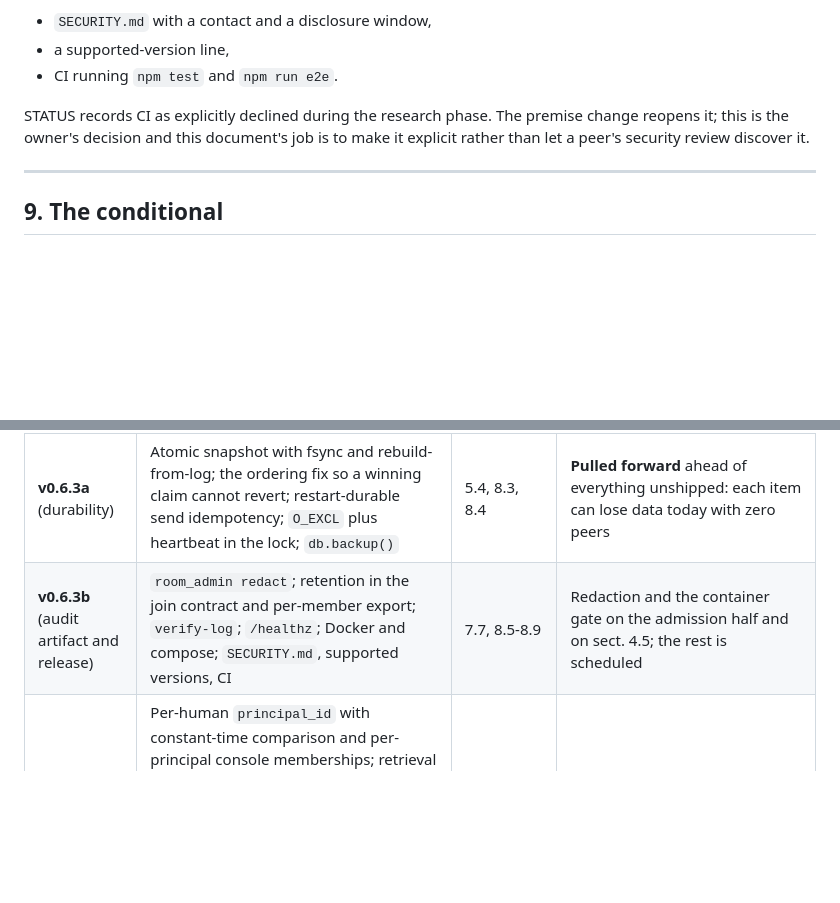
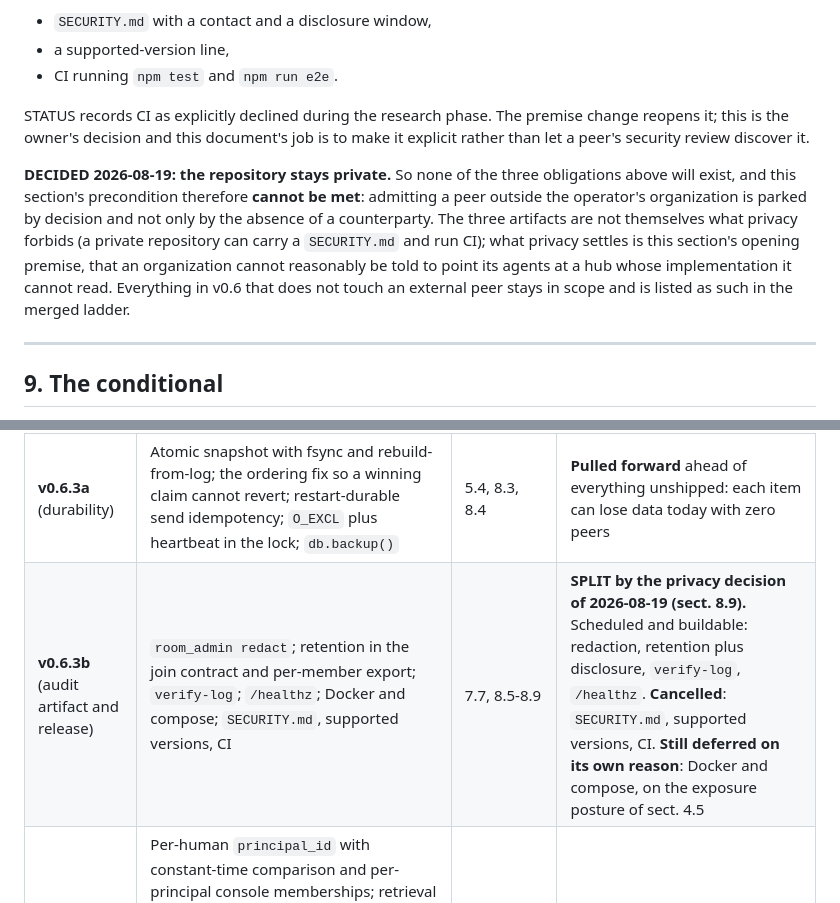
Before and after one commit to pbeneteau/RFA, a Markdown page: spec/RFA-0.6-remote.md, 2 parts joined by grey strips. Rendered like a GitHub page; blank space fills up the shorter version.

```diff
--- a/spec/RFA-0.6-remote.md
+++ b/spec/RFA-0.6-remote.md
@@ -513,6 +513,8 @@ An organization cannot reasonably be told to run this hub, or to point an agent
 
 STATUS records CI as explicitly declined during the research phase. The premise change reopens it; this is the owner's decision and this document's job is to make it explicit rather than let a peer's security review discover it.
 
+**DECIDED 2026-08-19: the repository stays private.** So none of the three obligations above will exist, and this section's precondition therefore **cannot be met**: admitting a peer outside the operator's organization is parked by decision and not only by the absence of a counterparty. The three artifacts are not themselves what privacy forbids (a private repository can carry a `SECURITY.md` and run CI); what privacy settles is this section's opening premise, that an organization cannot reasonably be told to point its agents at a hub whose implementation it cannot read. Everything in v0.6 that does not touch an external peer stays in scope and is listed as such in the merged ladder.
+
 ---
 
 ## 9. The conditional
@@ -576,7 +578,7 @@ Nothing below is specified anywhere in v0.6. One line each, so a reader who expe
 | **v0.6.1** | The claim lease: `attempt`, `lease_expires`, `claim_token`, release on offline/leave/eviction/`release`, restart grace, the bounds as room policies, a separate task-action counter, per-peer membership cap, `lease_expired` finally thrown | 5 | Scheduled. The reconnect fix matters most for **local** residents the supervisor restarts |
 | **v0.6.2** | The gate over mutating task actions with the versioned check-input contract of sect. 7.2 and its hold-to-refuse degradation; task field size caps; the widened sanitizer set; `evidence_required` forced at claim; the verifier rule with capped rejections; the structured approval ext **with `src/bridge.ts` updated in the same change**; console guest rendering items 1 to 3 | 5.7, 7.2, 7.4, 7.6 | **SHIPPED 2026-08-19.** All of it, verified live against the shipped `deploy/gate.json` and in a real browser. Two corrections to this document's own predictions: the approval-ext change broke FIVE producers, not the one named in sect. 7.4; and `evidence_required`-at-claim plus the capped verifier rule had already landed with v0.6.1. Console items 4 to 6 (per-peer spend, lease state, self-report styling) still move with the admission half, though item 5 is locally useful and needs no peer |
 | **v0.6.3a** (durability) | Atomic snapshot with fsync and rebuild-from-log; the ordering fix so a winning claim cannot revert; restart-durable send idempotency; `O_EXCL` plus heartbeat in the lock; `db.backup()` | 5.4, 8.3, 8.4 | **Pulled forward** ahead of everything unshipped: each item can lose data today with zero peers |
-| **v0.6.3b** (audit artifact and release) | `room_admin redact`; retention in the join contract and per-member export; `verify-log`; `/healthz`; Docker and compose; `SECURITY.md`, supported versions, CI | 7.7, 8.5-8.9 | Redaction and the container gate on the admission half and on sect. 4.5; the rest is scheduled |
+| **v0.6.3b** (audit artifact and release) | `room_admin redact`; retention in the join contract and per-member export; `verify-log`; `/healthz`; Docker and compose; `SECURITY.md`, supported versions, CI | 7.7, 8.5-8.9 | **SPLIT by the privacy decision of 2026-08-19 (sect. 8.9).** Scheduled and buildable: redaction, retention plus disclosure, `verify-log`, `/healthz`. **Cancelled**: `SECURITY.md`, supported versions, CI. **Still deferred on its own reason**: Docker and compose, on the exposure posture of sect. 4.5 |
 | **v0.6.4** | Per-human `principal_id` with constant-time comparison and per-principal console memberships; retrieval set and gate verdict recorded per answer (forensics only, no detector claim). Then, with the admission half: `usd_per_day` enforced per sect. 7.1 and `peer_rpm` per `(peer_id, recipient home)` | 4.4, 7.1 | Split. The per-human half is locally correct and cheap and should not wait on a peer |
 | **v0.6.5** | The decision of sect. 9, not a feature | 9 | Sixty days after the cold-start test first passes |
 
```
Also changed, not shown: STATUS.md (+24 -6 lines).
